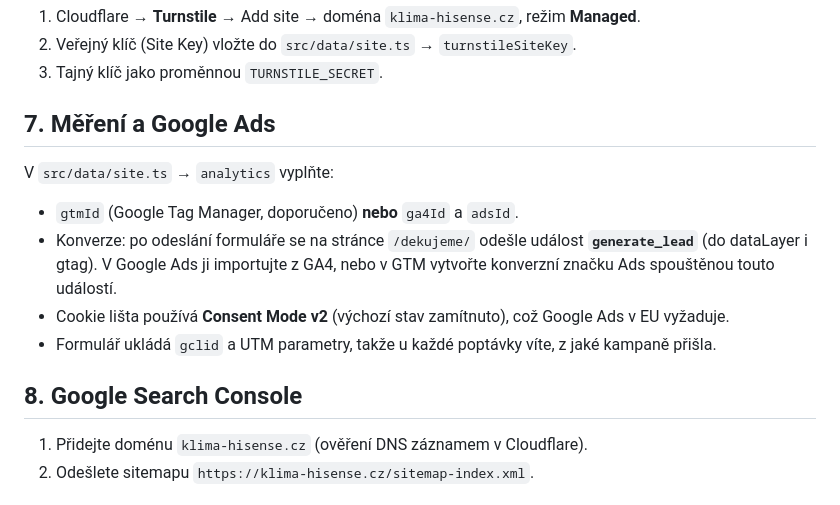
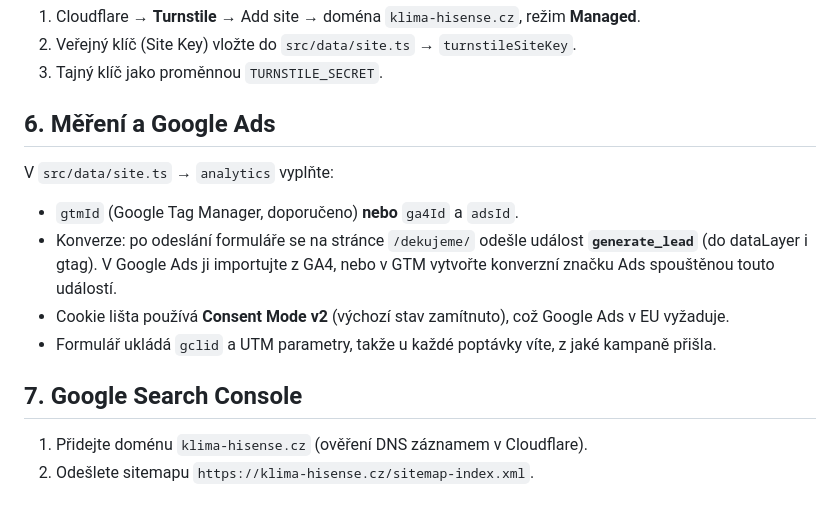
Before and after one commit to completeczcz/klima-hisense.cz, a Markdown page: NASAZENI.md, the part around the change. Drawn GitHub-style.

Commit message:
Číslování v NASAZENI.md
Co-Authored-By: Claude Opus 5.5 <noreply@anthropic.com>
Claude-Session: https://claude.ai/code/session_0125MEiN5CDTzF116FSHcKgv

```diff
--- a/NASAZENI.md
+++ b/NASAZENI.md
@@ -51,7 +51,7 @@ Bez `RESEND_API_KEY` se poptávky jen uloží do databáze (vidíte je v D1 konz
 2. Veřejný klíč (Site Key) vložte do `src/data/site.ts` → `turnstileSiteKey`.
 3. Tajný klíč jako proměnnou `TURNSTILE_SECRET`.
 
-## 7. Měření a Google Ads
+## 6. Měření a Google Ads
 
 V `src/data/site.ts` → `analytics` vyplňte:
 - `gtmId` (Google Tag Manager, doporučeno) **nebo** `ga4Id` a `adsId`.
@@ -59,7 +59,7 @@ V `src/data/site.ts` → `analytics` vyplňte:
 - Cookie lišta používá **Consent Mode v2** (výchozí stav zamítnuto), což Google Ads v EU vyžaduje.
 - Formulář ukládá `gclid` a UTM parametry, takže u každé poptávky víte, z jaké kampaně přišla.
 
-## 8. Google Search Console
+## 7. Google Search Console
 
 1. Přidejte doménu `klima-hisense.cz` (ověření DNS záznamem v Cloudflare).
 2. Odešlete sitemapu `https://klima-hisense.cz/sitemap-index.xml`.
```
